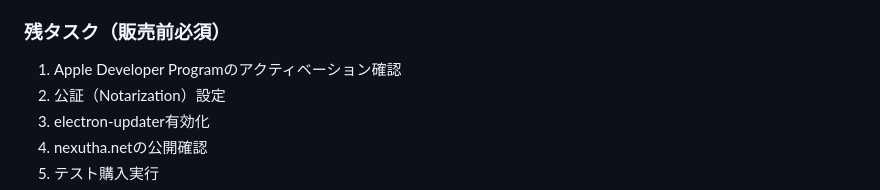
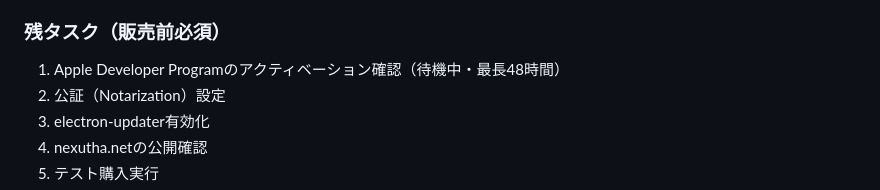
Before and after one commit to NEXUTHA/nexutha-crm-v2-electron, a Markdown page: CLAUDE_HANDOVER.md, the part around the change. Drawn GitHub-style.

```diff
--- a/CLAUDE_HANDOVER.md
+++ b/CLAUDE_HANDOVER.md
@@ -133,7 +133,7 @@ AIチャット機能：
 - Apple Developer Program加入済み（アクティベーション待ち）
 
 ### 残タスク（販売前必須）
-1. Apple Developer Programのアクティベーション確認
+1. Apple Developer Programのアクティベーション確認（待機中・最長48時間）
 2. 公証（Notarization）設定
 3. electron-updater有効化
 4. nexutha.netの公開確認
```
